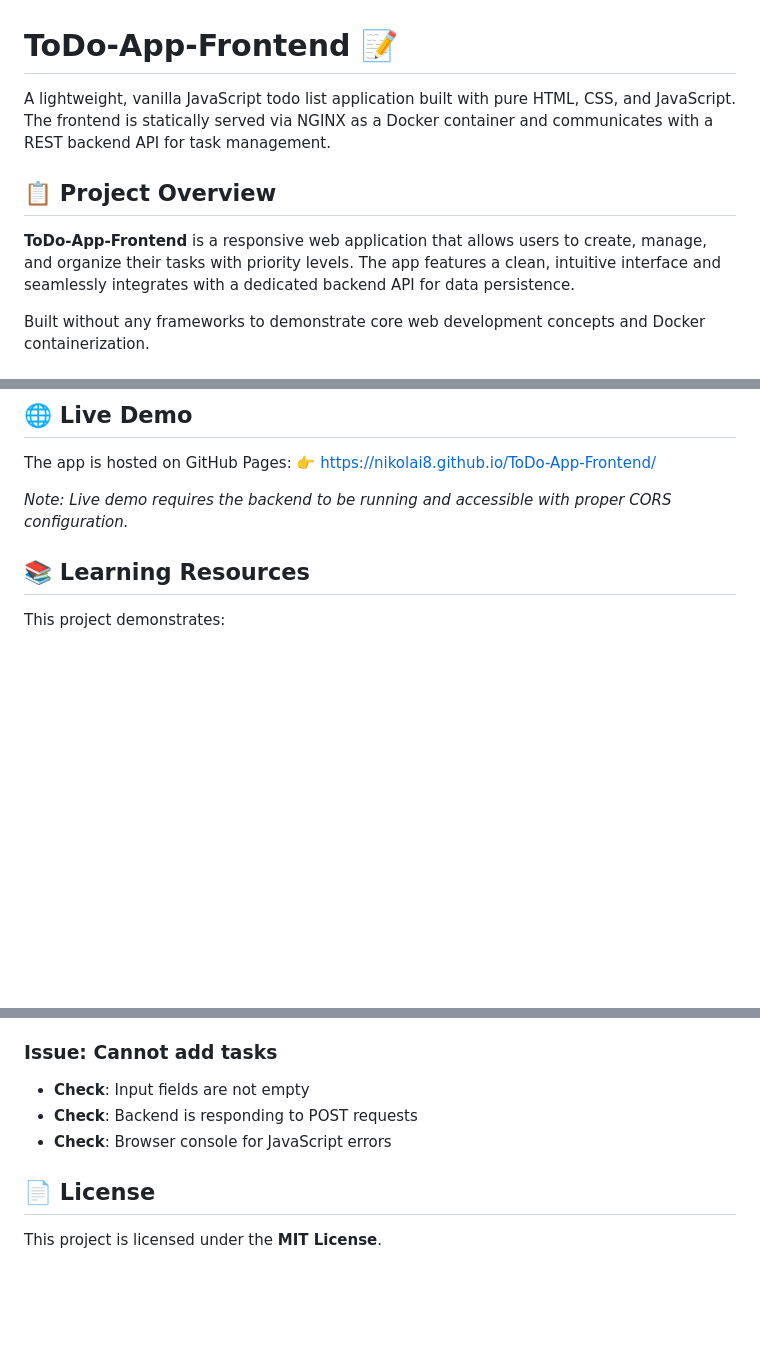
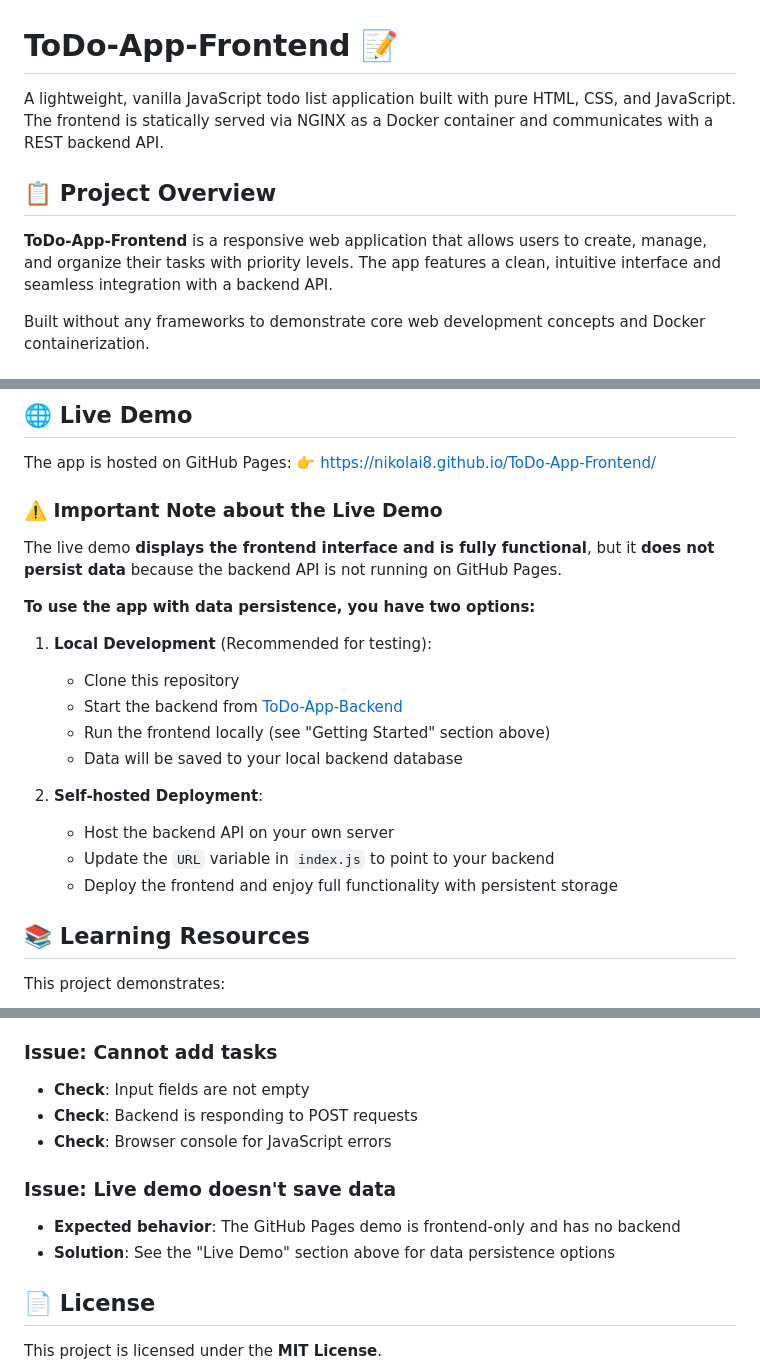
Before and after one commit to Nikolai8/ToDo-App-Frontend, a Markdown page: README.md, 3 parts joined by grey strips. GitHub-like rendering; blank space fills up the shorter version.

```diff
--- a/README.md
+++ b/README.md
@@ -1,10 +1,10 @@
 # ToDo-App-Frontend 📝
 
-A lightweight, vanilla JavaScript todo list application built with pure HTML, CSS, and JavaScript. The frontend is statically served via NGINX as a Docker container and communicates with a REST backend API for task management.
+A lightweight, vanilla JavaScript todo list application built with pure HTML, CSS, and JavaScript. The frontend is statically served via NGINX as a Docker container and communicates with a REST backend API.
 
 ## 📋 Project Overview
 
-**ToDo-App-Frontend** is a responsive web application that allows users to create, manage, and organize their tasks with priority levels. The app features a clean, intuitive interface and seamlessly integrates with a dedicated backend API for data persistence.
+**ToDo-App-Frontend** is a responsive web application that allows users to create, manage, and organize their tasks with priority levels. The app features a clean, intuitive interface and seamless integration with a backend API.
 
 Built without any frameworks to demonstrate core web development concepts and Docker containerization.
 
@@ -226,7 +226,22 @@ Make sure to set up both components for a complete working application!
 The app is hosted on GitHub Pages:
 👉 [https://nikolai8.github.io/ToDo-App-Frontend/](https://nikolai8.github.io/ToDo-App-Frontend/)
 
-*Note: Live demo requires the backend to be running and accessible with proper CORS configuration.*
+### ⚠️ Important Note about the Live Demo
+
+The live demo **displays the frontend interface and is fully functional**, but it **does not persist data** because the backend API is not running on GitHub Pages.
+
+**To use the app with data persistence, you have two options:**
+
+1. **Local Development** (Recommended for testing):
+   - Clone this repository
+   - Start the backend from [ToDo-App-Backend](https://github.com/Nikolai8/ToDo-App-Backend)
+   - Run the frontend locally (see "Getting Started" section above)
+   - Data will be saved to your local backend database
+
+2. **Self-hosted Deployment**:
+   - Host the backend API on your own server
+   - Update the `URL` variable in `index.js` to point to your backend
+   - Deploy the frontend and enjoy full functionality with persistent storage
 
 ## 📚 Learning Resources
 
@@ -254,6 +269,10 @@ This project demonstrates:
 - **Check**: Backend is responding to POST requests
 - **Check**: Browser console for JavaScript errors
 
+### Issue: Live demo doesn't save data
+- **Expected behavior**: The GitHub Pages demo is frontend-only and has no backend
+- **Solution**: See the "Live Demo" section above for data persistence options
+
 ## 📄 License
 
 This project is licensed under the **MIT License**.
```
